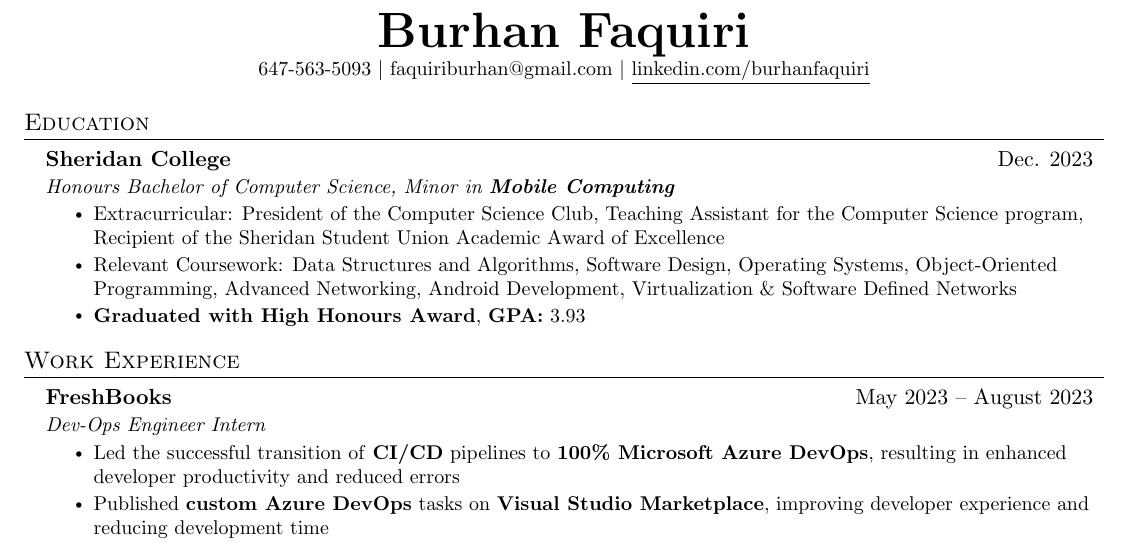
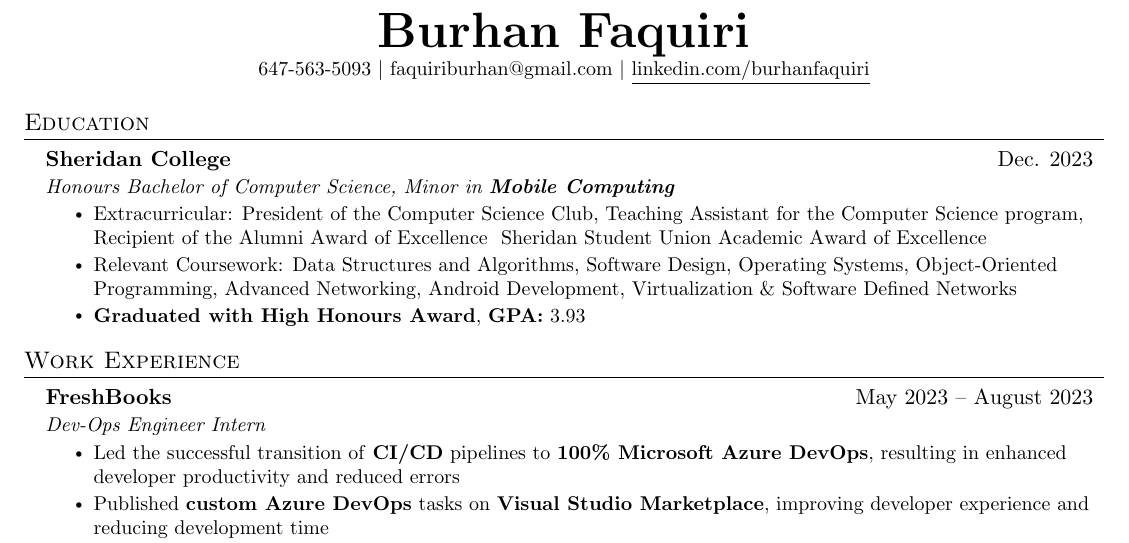
Before and after one commit to imrahnf/latex-resume, a LaTeX document (main.tex, which reads education.tex): part of the page, cut so that both start at the same text. Compiled offline with pdfLaTeX.

Commit message:
added alumni award

```diff
--- a/education.tex
+++ b/education.tex
@@ -6,7 +6,7 @@
       \resumeItemListStart
 
         \resumeItem{{Extracurricular:} President of the Computer Science Club, Teaching Assistant for the Computer Science
-program, Recipient of the Sheridan Student Union Academic Award of Excellence}
+program, Recipient of the Alumni Award of Excellence & Sheridan Student Union Academic Award of Excellence}
 
          \resumeItem{Relevant Coursework: Data Structures and Algorithms, Software Design, Operating Systems, Object-Oriented
 Programming, Advanced Networking, Android Development, Virtualization \& Software Defined Networks}
```
